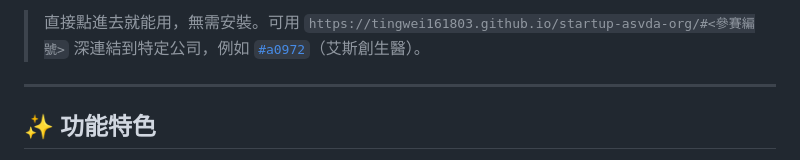
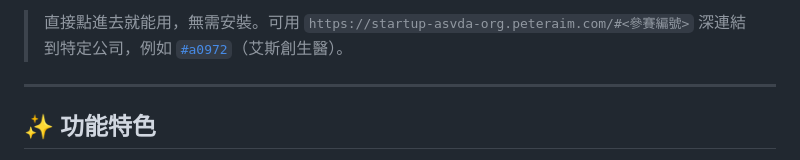
Before and after one commit to tingwei161803/startup-asvda-org, a Markdown page: README.md, the part around one of its changes. GitHub-like rendering.

Commit message:
chore(docs): 改用 startup-asvda-org.peteraim.com 自訂網域取代 github.io (#5)

```diff
--- a/README.md
+++ b/README.md
@@ -14,5 +14,5 @@
 
-> 直接點進去就能用，無需安裝。可用 `https://tingwei161803.github.io/startup-asvda-org/#<參賽編號>` 深連結到特定公司，例如 [`#a0972`](https://tingwei161803.github.io/startup-asvda-org/#a0972)（艾斯創生醫）。
+> 直接點進去就能用，無需安裝。可用 `https://startup-asvda-org.peteraim.com/#<參賽編號>` 深連結到特定公司，例如 [`#a0972`](https://startup-asvda-org.peteraim.com/#a0972)（艾斯創生醫）。
 
 ---
 
```
Also changed, not shown: other parts of README.md (+1 -1 lines).
